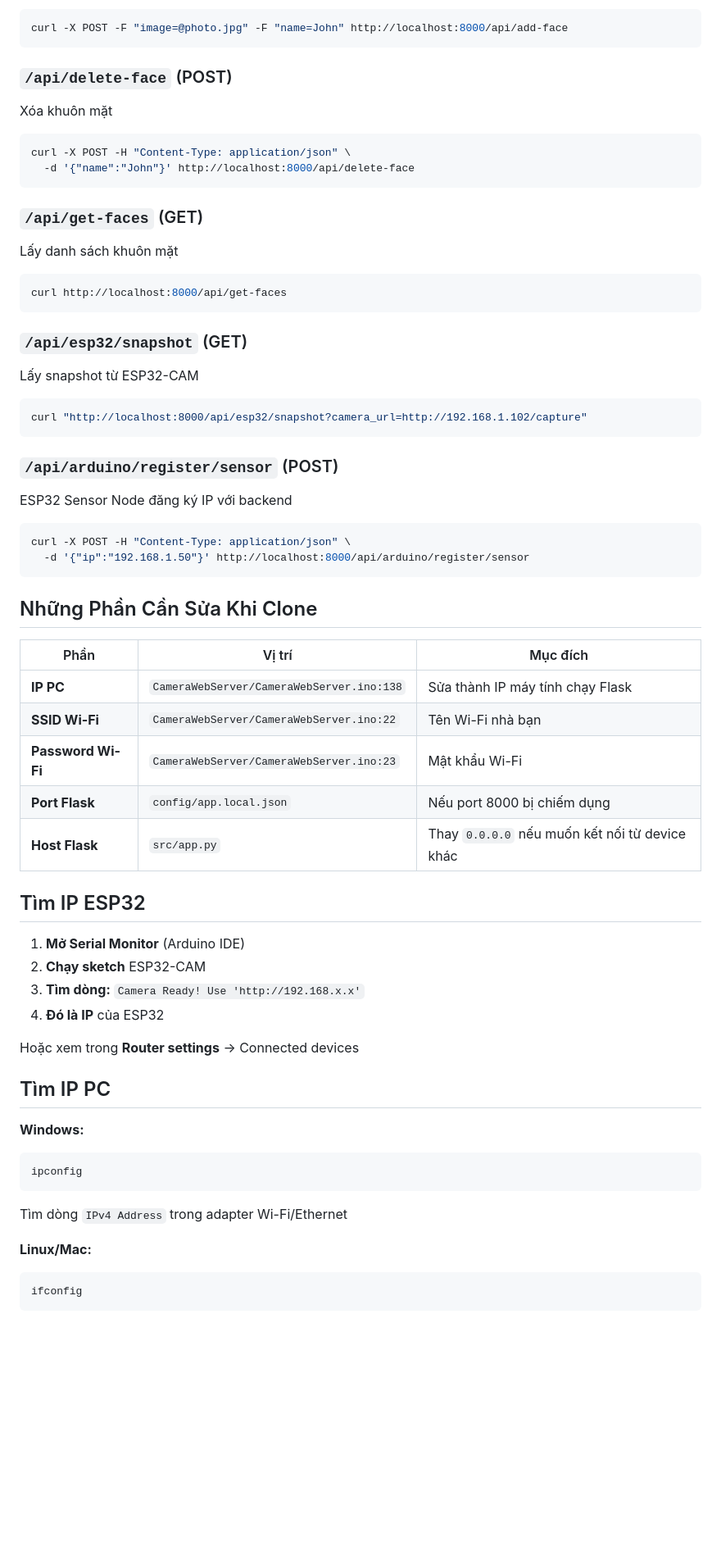
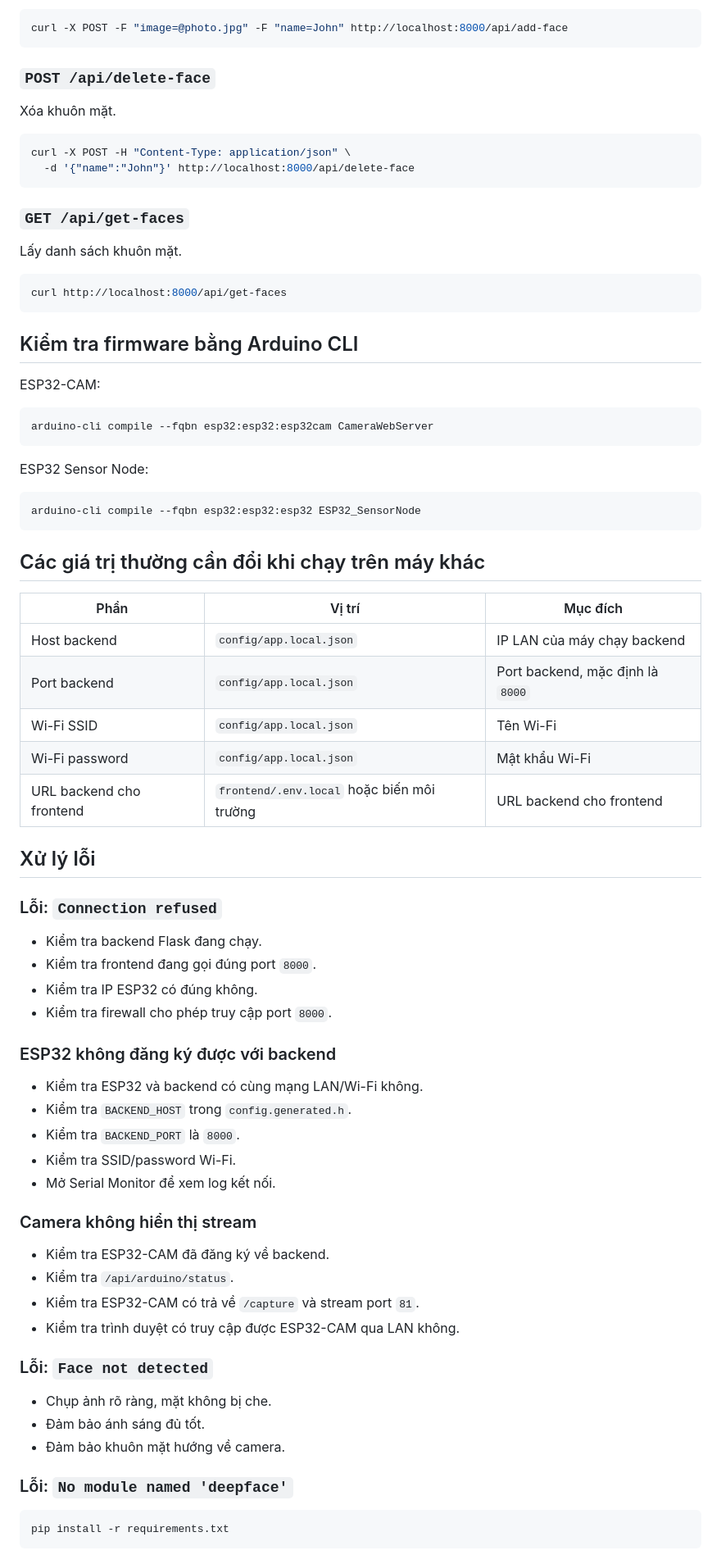
Before and after one commit to Eastern2k4/Smart_Home_Face, a Markdown page: README.md, the part around one of its changes. Shown at 82% size. GitHub-like rendering; blank space fills up the shorter version.

````diff
--- a/README.md
+++ b/README.md
@@ -351,61 +413,80 @@ Thêm khuôn mặt mới
 curl -X POST -F "image=@photo.jpg" -F "name=John" http://localhost:8000/api/add-face
 ```
 
-### `/api/delete-face` (POST)
-Xóa khuôn mặt
+### `POST /api/delete-face`
+
+Xóa khuôn mặt.
+
 ```bash
 curl -X POST -H "Content-Type: application/json" \
   -d '{"name":"John"}' http://localhost:8000/api/delete-face
 ```
 
-### `/api/get-faces` (GET)
-Lấy danh sách khuôn mặt
+### `GET /api/get-faces`
+
+Lấy danh sách khuôn mặt.
+
 ```bash
 curl http://localhost:8000/api/get-faces
 ```
 
-### `/api/esp32/snapshot` (GET)
-Lấy snapshot từ ESP32-CAM
+## Kiểm tra firmware bằng Arduino CLI
+
+ESP32-CAM:
+
 ```bash
-curl "http://localhost:8000/api/esp32/snapshot?camera_url=http://192.168.1.102/capture"
+arduino-cli compile --fqbn esp32:esp32:esp32cam CameraWebServer
 ```
 
-### `/api/arduino/register/sensor` (POST)
-ESP32 Sensor Node đăng ký IP với backend
+ESP32 Sensor Node:
+
 ```bash
-curl -X POST -H "Content-Type: application/json" \
-  -d '{"ip":"192.168.1.50"}' http://localhost:8000/api/arduino/register/sensor
+arduino-cli compile --fqbn esp32:esp32:esp32 ESP32_SensorNode
 ```
 
-##  Những Phần Cần Sửa Khi Clone
+## Các giá trị thường cần đổi khi chạy trên máy khác
 
 | Phần | Vị trí | Mục đích |
-|------|--------|---------|
-| **IP PC** | `CameraWebServer/CameraWebServer.ino:138` | Sửa thành IP máy tính chạy Flask |
-| **SSID Wi-Fi** | `CameraWebServer/CameraWebServer.ino:22` | Tên Wi-Fi nhà bạn |
-| **Password Wi-Fi** | `CameraWebServer/CameraWebServer.ino:23` | Mật khẩu Wi-Fi |
-| **Port Flask** | `config/app.local.json` | Nếu port 8000 bị chiếm dụng |
-| **Host Flask** | `src/app.py` | Thay `0.0.0.0` nếu muốn kết nối từ device khác |
+|------|--------|----------|
+| Host backend | `config/app.local.json` | IP LAN của máy chạy backend |
+| Port backend | `config/app.local.json` | Port backend, mặc định là `8000` |
+| Wi-Fi SSID | `config/app.local.json` | Tên Wi-Fi |
+| Wi-Fi password | `config/app.local.json` | Mật khẩu Wi-Fi |
+| URL backend cho frontend | `frontend/.env.local` hoặc biến môi trường | URL backend cho frontend |
 
-##  Tìm IP ESP32
+## Xử lý lỗi
 
-1. **Mở Serial Monitor** (Arduino IDE)
-2. **Chạy sketch** ESP32-CAM
-3. **Tìm dòng:** `Camera Ready! Use 'http://192.168.x.x'`
-4. **Đó là IP** của ESP32
+### Lỗi: `Connection refused`
 
-Hoặc xem trong **Router settings** → Connected devices
+- Kiểm tra backend Flask đang chạy.
+- Kiểm tra frontend đang gọi đúng port `8000`.
+- Kiểm tra IP ESP32 có đúng không.
+- Kiểm tra firewall cho phép truy cập port `8000`.
 
-##  Tìm IP PC
+### ESP32 không đăng ký được với backend
 
-**Windows:**
+- Kiểm tra ESP32 và backend có cùng mạng LAN/Wi-Fi không.
+- Kiểm tra `BACKEND_HOST` trong `config.generated.h`.
+- Kiểm tra `BACKEND_PORT` là `8000`.
+- Kiểm tra SSID/password Wi-Fi.
+- Mở Serial Monitor để xem log kết nối.
+
+### Camera không hiển thị stream
+
+- Kiểm tra ESP32-CAM đã đăng ký về backend.
+- Kiểm tra `/api/arduino/status`.
+- Kiểm tra ESP32-CAM có trả về `/capture` và stream port `81`.
+- Kiểm tra trình duyệt có truy cập được ESP32-CAM qua LAN không.
+
+### Lỗi: `Face not detected`
+
+- Chụp ảnh rõ ràng, mặt không bị che.
+- Đảm bảo ánh sáng đủ tốt.
+- Đảm bảo khuôn mặt hướng về camera.
+
+### Lỗi: `No module named 'deepface'`
+
 ```bash
-ipconfig
-```
-Tìm dòng `IPv4 Address` trong adapter Wi-Fi/Ethernet
-
-**Linux/Mac:**
-```bash
-ifconfig
+pip install -r requirements.txt
 ```
 
````
Also changed, not shown: other parts of README.md (+249 -205 lines).
